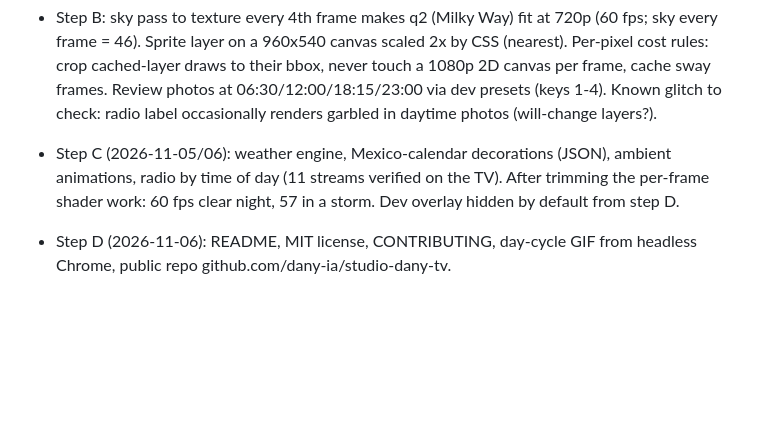
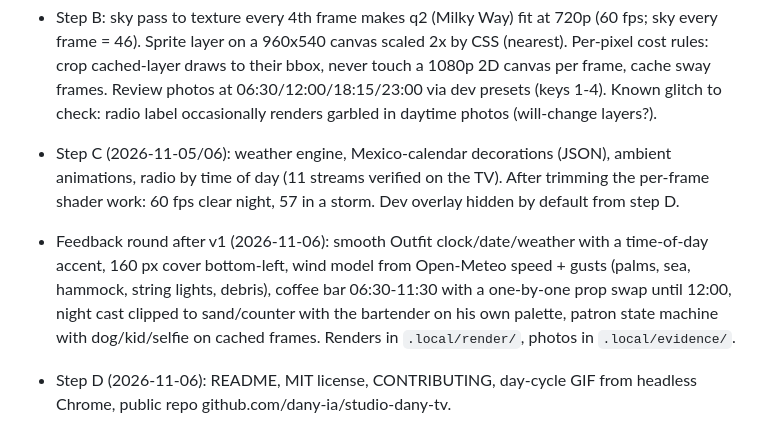
Before and after one commit to dany-ia/studio-dany-tv, a Markdown page: PROGRESS.md, the part around the change. GitHub-like rendering; blank space fills up the shorter version.

```diff
--- a/PROGRESS.md
+++ b/PROGRESS.md
@@ -38,6 +38,11 @@ Private details (IPs, DUID, tokens) live in `.local/` (git-ignored). Dates are a
 - Step C (2026-11-05/06): weather engine, Mexico-calendar decorations (JSON), ambient animations,
   radio by time of day (11 streams verified on the TV). After trimming the per-frame shader work:
   60 fps clear night, 57 in a storm. Dev overlay hidden by default from step D.
+- Feedback round after v1 (2026-11-06): smooth Outfit clock/date/weather with a time-of-day
+  accent, 160 px cover bottom-left, wind model from Open-Meteo speed + gusts (palms, sea, hammock,
+  string lights, debris), coffee bar 06:30-11:30 with a one-by-one prop swap until 12:00, night
+  cast clipped to sand/counter with the bartender on his own palette, patron state machine with
+  dog/kid/selfie on cached frames. Renders in `.local/render/`, photos in `.local/evidence/`.
 - Step D (2026-11-06): README, MIT license, CONTRIBUTING, day-cycle GIF from headless Chrome,
   public repo github.com/dany-ia/studio-dany-tv.
 
```
Also changed, not shown: CONTRIBUTING.md (+6 -1 lines), README.md (+32 -12 lines), docs/images/render-v2-09h.jpg (added), docs/images/render-v2-17h.jpg (added), docs/images/render-v2-22h.jpg (added), docs/images/render-v2-bar.jpg (added), 12 other files.
